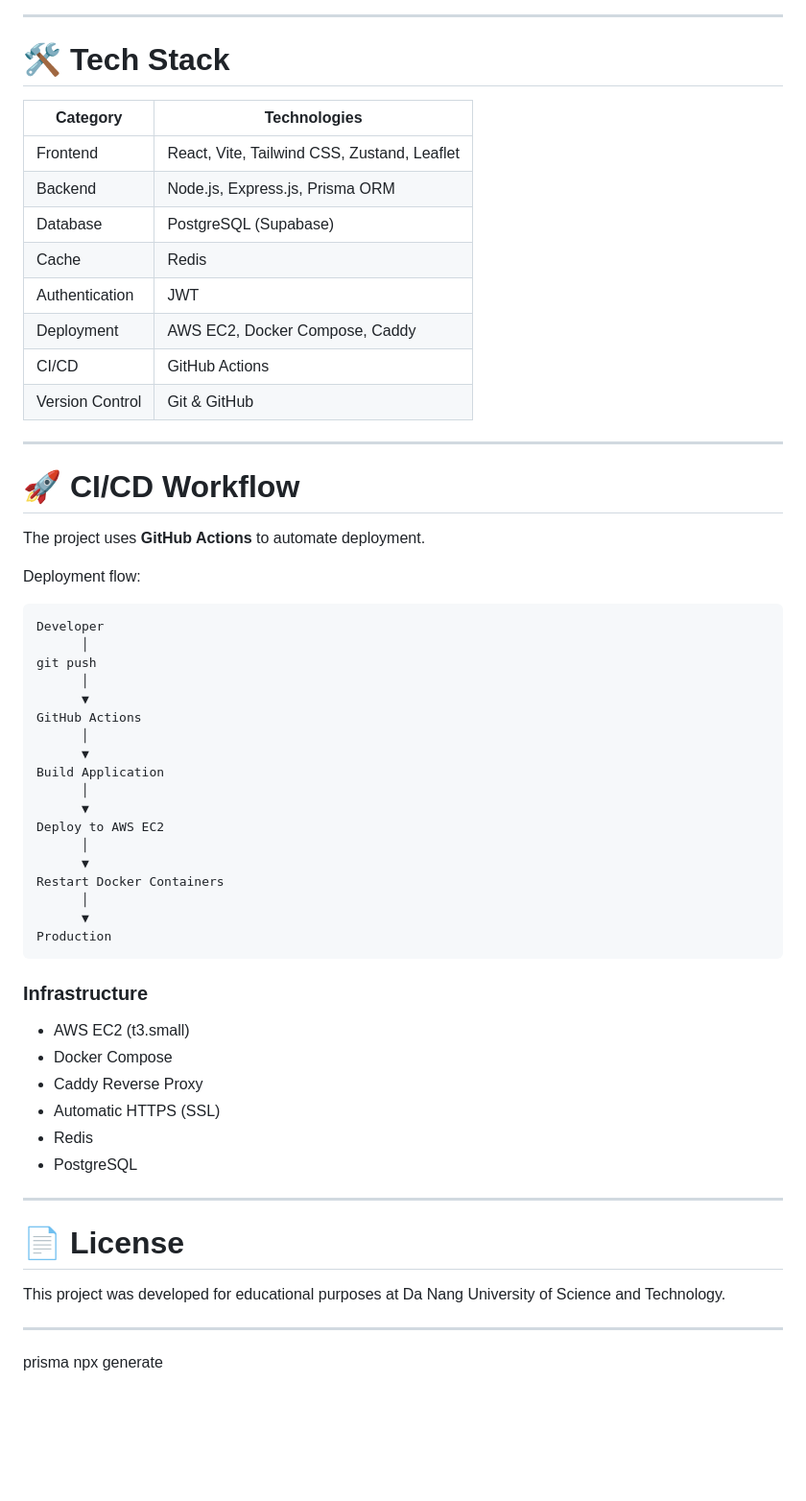
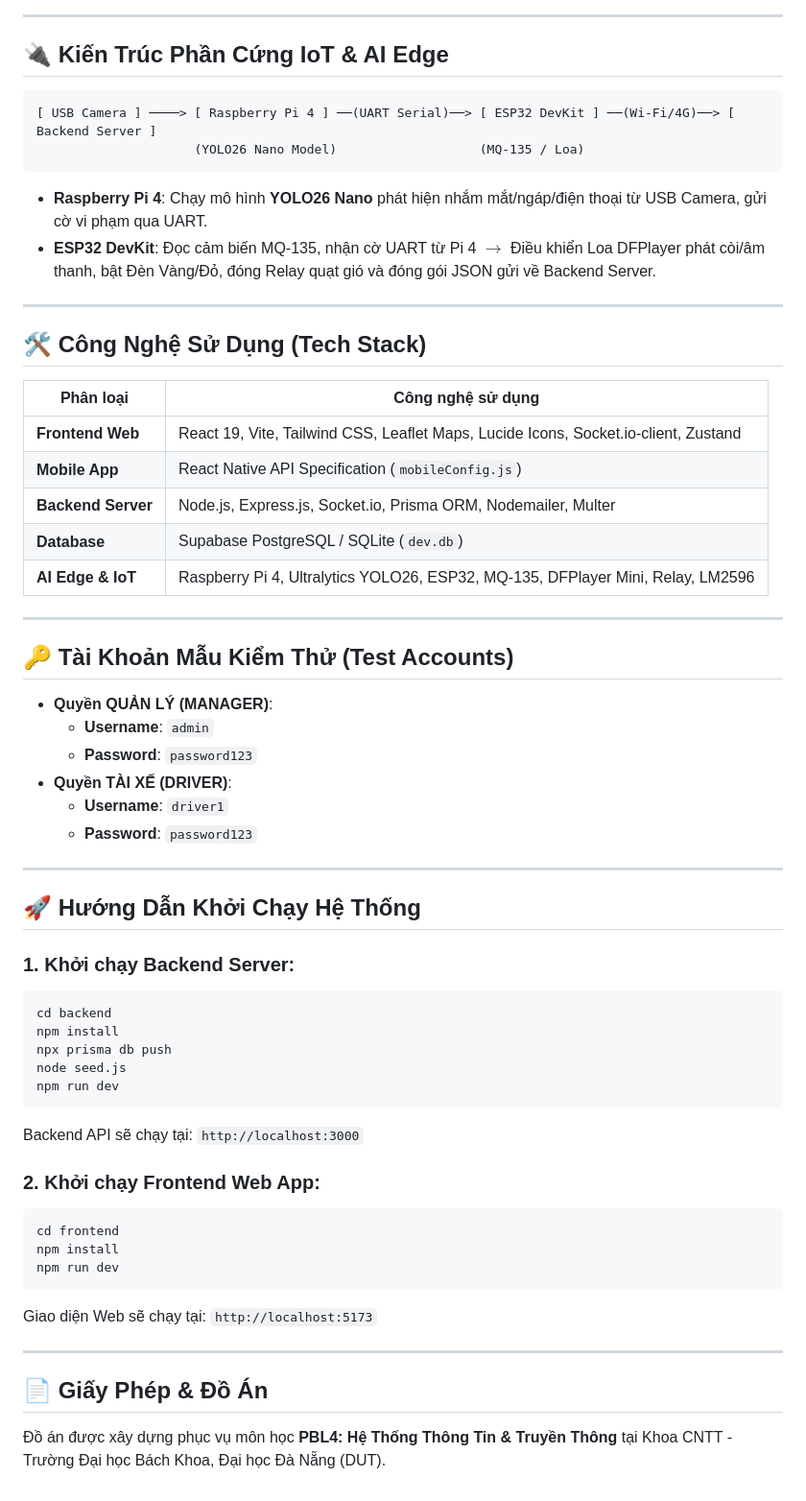
Before and after one commit to ngocchau170506/PBL4_HTTM, a Markdown page: README.md, the part around one of its changes. Shown at 96% size. Rendered like a GitHub page; blank space fills up the shorter version.

Commit message:
Revise README for PBL4 FLEET project
Updated project title and description in README.md, added new features and technology stack details.

````diff
--- a/README.md
+++ b/README.md
@@ -101,63 +150,62 @@ An interactive housing platform that helps university students discover rental r
 
 ---
 
-# 🛠️ Tech Stack
+## 🔌 Kiến Trúc Phần Cứng IoT & AI Edge
 
-| Category | Technologies |
-|----------|--------------|
-| Frontend | React, Vite, Tailwind CSS, Zustand, Leaflet |
-| Backend | Node.js, Express.js, Prisma ORM |
-| Database | PostgreSQL (Supabase) |
-| Cache | Redis |
-| Authentication | JWT |
-| Deployment | AWS EC2, Docker Compose, Caddy |
-| CI/CD | GitHub Actions |
-| Version Control | Git & GitHub |
+```
+[ USB Camera ] ────> [ Raspberry Pi 4 ] ──(UART Serial)──> [ ESP32 DevKit ] ──(Wi-Fi/4G)──> [ Backend Server ]
+                     (YOLO26 Nano Model)                   (MQ-135 / Loa)
+```
+
+- **Raspberry Pi 4**: Chạy mô hình **YOLO26 Nano** phát hiện nhắm mắt/ngáp/điện thoại từ USB Camera, gửi cờ vi phạm qua UART.
+- **ESP32 DevKit**: Đọc cảm biến MQ-135, nhận cờ UART từ Pi 4 $\rightarrow$ Điều khiển Loa DFPlayer phát còi/âm thanh, bật Đèn Vàng/Đỏ, đóng Relay quạt gió và đóng gói JSON gửi về Backend Server.
 
 ---
 
-# 🚀 CI/CD Workflow
+## 🛠️ Công Nghệ Sử Dụng (Tech Stack)
 
-The project uses **GitHub Actions** to automate deployment.
-
-Deployment flow:
-
-```
-Developer
-      │
-git push
-      │
-      ▼
-GitHub Actions
-      │
-      ▼
-Build Application
-      │
-      ▼
-Deploy to AWS EC2
-      │
-      ▼
-Restart Docker Containers
-      │
-      ▼
-Production
-```
-
-### Infrastructure
-
-- AWS EC2 (t3.small)
-- Docker Compose
-- Caddy Reverse Proxy
-- Automatic HTTPS (SSL)
-- Redis
-- PostgreSQL
+| **Phân loại** | **Công nghệ sử dụng** |
+| --- | --- |
+| **Frontend Web** | React 19, Vite, Tailwind CSS, Leaflet Maps, Lucide Icons, Socket.io-client, Zustand |
+| **Mobile App** | React Native API Specification (`mobileConfig.js`) |
+| **Backend Server** | Node.js, Express.js, Socket.io, Prisma ORM, Nodemailer, Multer |
+| **Database** | Supabase PostgreSQL / SQLite (`dev.db`) |
+| **AI Edge & IoT** | Raspberry Pi 4, Ultralytics YOLO26, ESP32, MQ-135, DFPlayer Mini, Relay, LM2596 |
 
 ---
 
-# 📄 License
+## 🔑 Tài Khoản Mẫu Kiểm Thử (Test Accounts)
 
-This project was developed for educational purposes at Da Nang University of Science and Technology.
+- **Quyền QUẢN LÝ (MANAGER)**:
+  - **Username**: `admin`
+  - **Password**: `password123`
+- **Quyền TÀI XẾ (DRIVER)**:
+  - **Username**: `driver1`
+  - **Password**: `password123`
 
 ---
 
-prisma npx generate
+## 🚀 Hướng Dẫn Khởi Chạy Hệ Thống
+
+### 1. Khởi chạy Backend Server:
+```bash
+cd backend
+npm install
+npx prisma db push
+node seed.js
+npm run dev
+```
+Backend API sẽ chạy tại: `http://localhost:3000`
+
+### 2. Khởi chạy Frontend Web App:
+```bash
+cd frontend
+npm install
+npm run dev
+```
+Giao diện Web sẽ chạy tại: `http://localhost:5173`
+
+---
+
+## 📄 Giấy Phép & Đồ Án
+Đồ án được xây dựng phục vụ môn học **PBL4: Hệ Thống Thông Tin & Truyền Thông** tại Khoa CNTT - Trường Đại học Bách Khoa, Đại học Đà Nẵng (DUT).
````
Also changed, not shown: other parts of README.md (+119 -70 lines).
